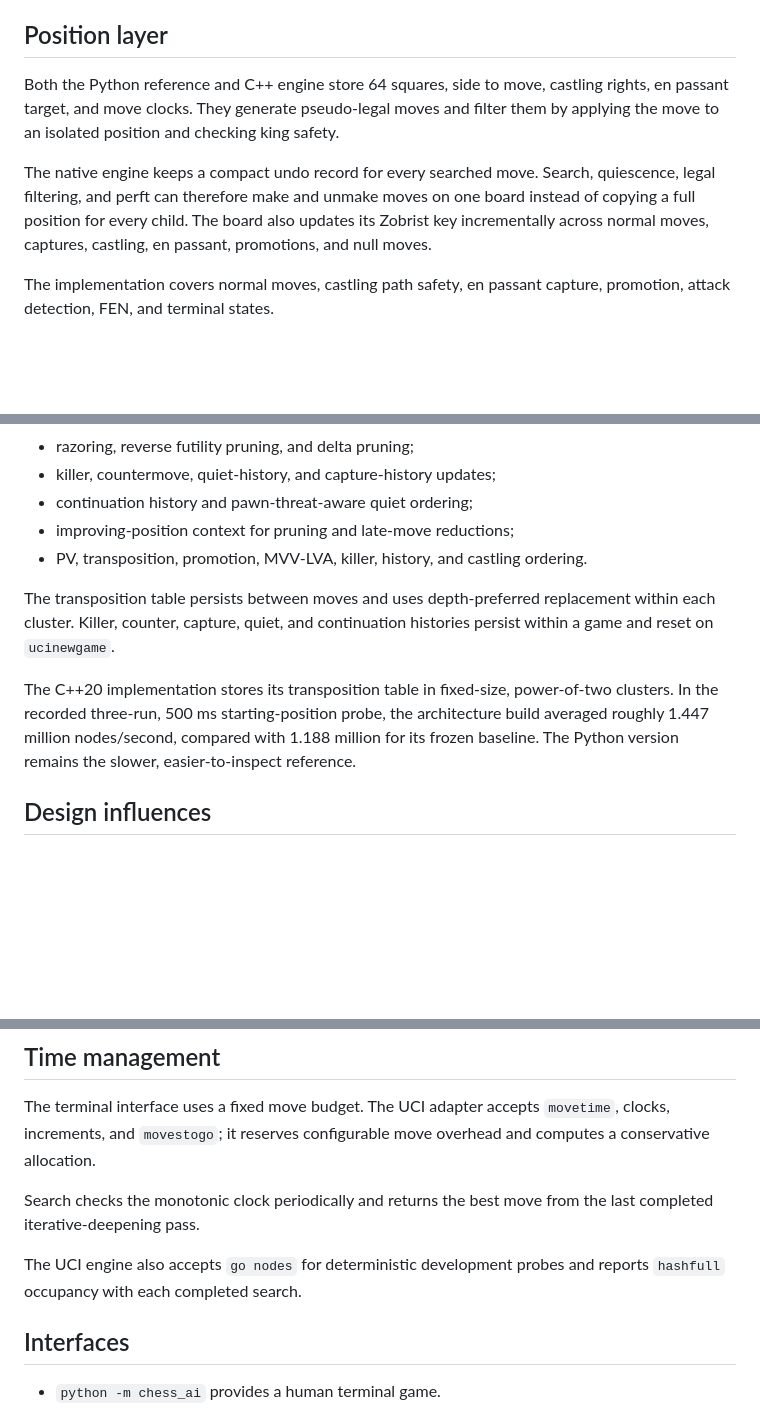
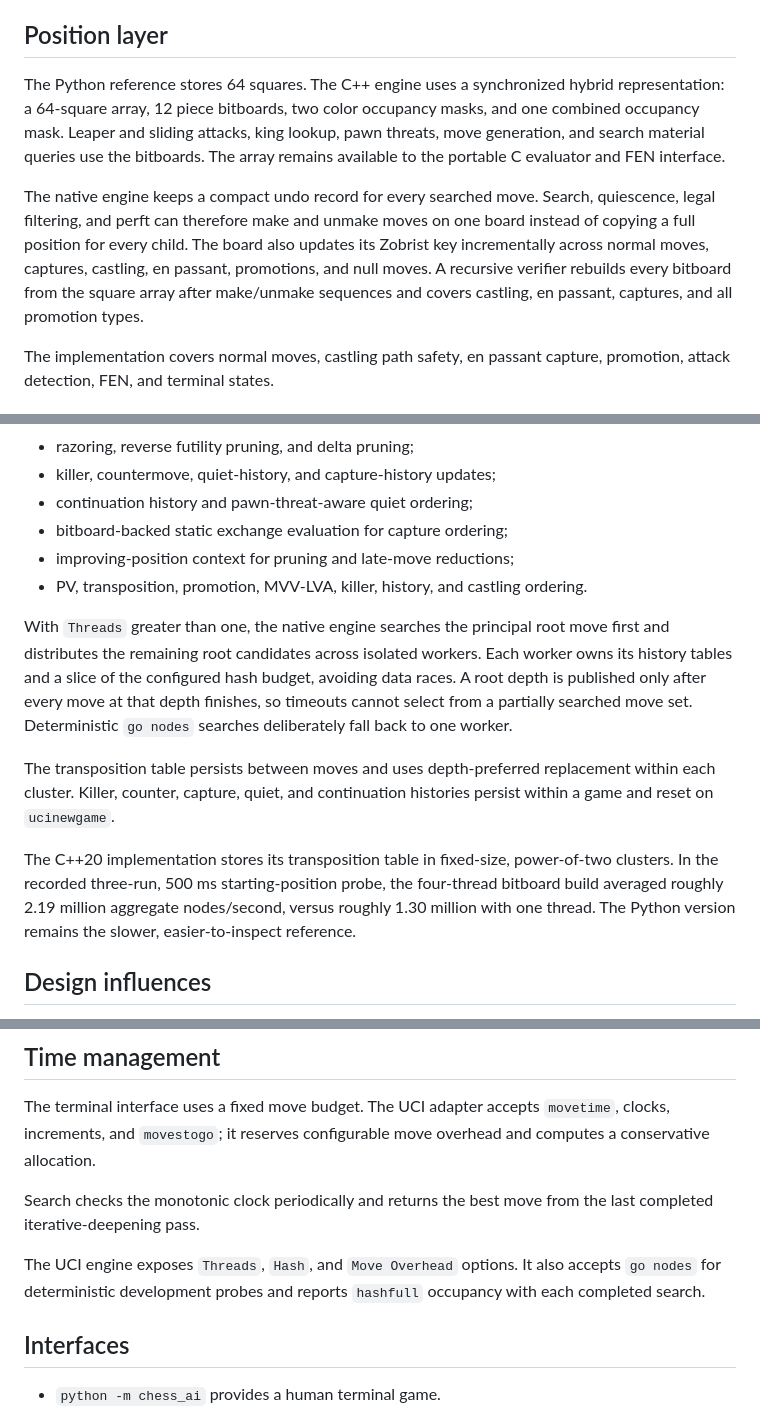
Before and after one commit to mnabid05/Mero, a Markdown page: docs/ARCHITECTURE.md, 3 parts joined by grey strips. Drawn GitHub-style; blank space fills up the shorter version.

Commit message:
Document bitboard parallel architecture

```diff
--- a/docs/ARCHITECTURE.md
+++ b/docs/ARCHITECTURE.md
@@ -17,16 +17,20 @@ chess-engine dependency.
 
 ## Position layer
 
-Both the Python reference and C++ engine store 64 squares, side to move,
-castling rights, en passant target, and move clocks. They generate pseudo-legal
-moves and filter them by applying the move to an isolated position and checking
-king safety.
+The Python reference stores 64 squares. The C++ engine uses a synchronized
+hybrid representation: a 64-square array, 12 piece bitboards, two color
+occupancy masks, and one combined occupancy mask. Leaper and sliding attacks,
+king lookup, pawn threats, move generation, and search material queries use the
+bitboards. The array remains available to the portable C evaluator and FEN
+interface.
 
 The native engine keeps a compact undo record for every searched move. Search,
 quiescence, legal filtering, and perft can therefore make and unmake moves on
 one board instead of copying a full position for every child. The board also
 updates its Zobrist key incrementally across normal moves, captures, castling,
-en passant, promotions, and null moves.
+en passant, promotions, and null moves. A recursive verifier rebuilds every
+bitboard from the square array after make/unmake sequences and covers castling,
+en passant, captures, and all promotion types.
 
 The implementation covers normal moves, castling path safety, en passant capture,
 promotion, attack detection, FEN, and terminal states.
@@ -73,8 +77,16 @@ The search includes:
 - razoring, reverse futility pruning, and delta pruning;
 - killer, countermove, quiet-history, and capture-history updates;
 - continuation history and pawn-threat-aware quiet ordering;
+- bitboard-backed static exchange evaluation for capture ordering;
 - improving-position context for pruning and late-move reductions;
 - PV, transposition, promotion, MVV-LVA, killer, history, and castling ordering.
+
+With `Threads` greater than one, the native engine searches the principal root
+move first and distributes the remaining root candidates across isolated
+workers. Each worker owns its history tables and a slice of the configured hash
+budget, avoiding data races. A root depth is published only after every move at
+that depth finishes, so timeouts cannot select from a partially searched move
+set. Deterministic `go nodes` searches deliberately fall back to one worker.
 
 The transposition table persists between moves and uses depth-preferred
 replacement within each cluster. Killer, counter, capture, quiet, and
@@ -82,9 +94,9 @@ continuation histories persist within a game and reset on `ucinewgame`.
 
 The C++20 implementation stores its transposition table in fixed-size,
 power-of-two clusters. In the recorded three-run, 500 ms starting-position
-probe, the architecture build averaged roughly 1.447 million nodes/second,
-compared with 1.188 million for its frozen baseline. The Python version remains
-the slower, easier-to-inspect reference.
+probe, the four-thread bitboard build averaged roughly 2.19 million aggregate
+nodes/second, versus roughly 1.30 million with one thread. The Python version
+remains the slower, easier-to-inspect reference.
 
 ## Design influences
 
@@ -106,8 +118,9 @@ overhead and computes a conservative allocation.
 Search checks the monotonic clock periodically and returns the best move from the
 last completed iterative-deepening pass.
 
-The UCI engine also accepts `go nodes` for deterministic development probes and
-reports `hashfull` occupancy with each completed search.
+The UCI engine exposes `Threads`, `Hash`, and `Move Overhead` options. It also
+accepts `go nodes` for deterministic development probes and reports `hashfull`
+occupancy with each completed search.
 
 ## Interfaces
 
```
